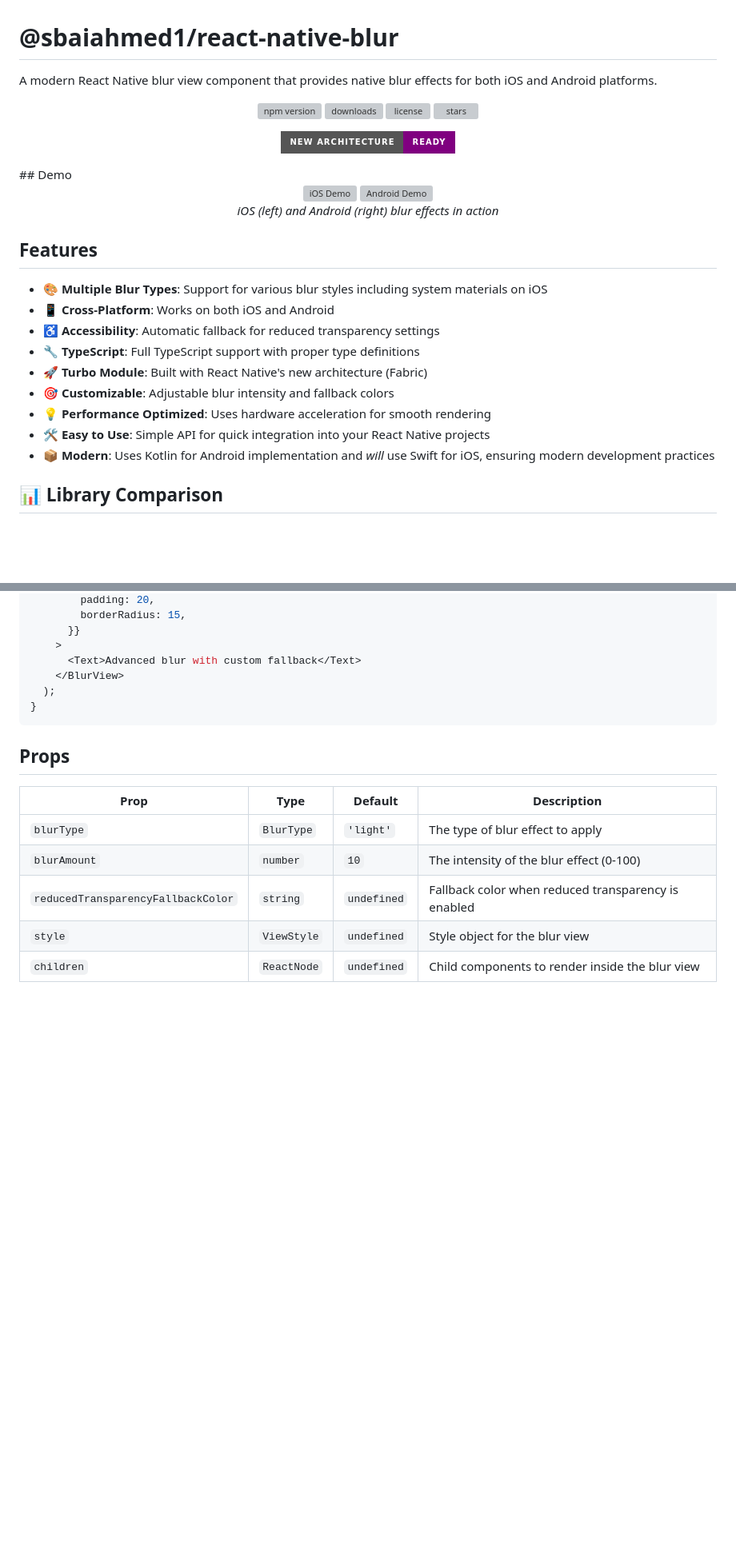
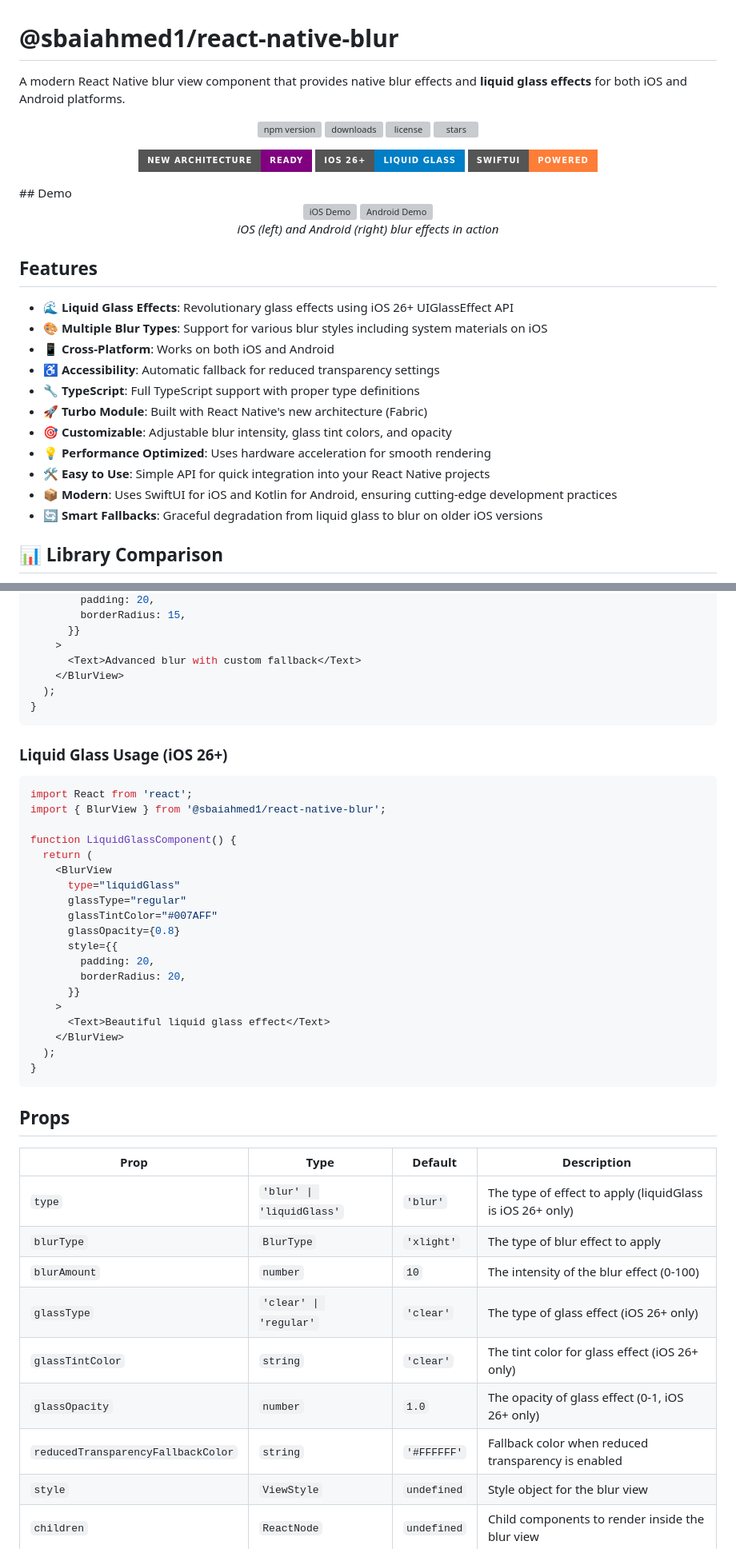
Before and after one commit to sbaiahmed1/react-native-blur, a Markdown page: README.md, 2 parts joined by grey strips. Shown: that part at 80% size. GitHub-like rendering; badges without logos; blank space fills up the shorter version; grey boxes are pictures that could not be loaded.

````diff
--- a/README.md
+++ b/README.md
@@ -1,6 +1,6 @@
 # @sbaiahmed1/react-native-blur
 
-A modern React Native blur view component that provides native blur effects for both iOS and Android platforms.
+A modern React Native blur view component that provides native blur effects and **liquid glass effects** for both iOS and Android platforms.
 <div align="center">
   <p>
     <img src="https://img.shields.io/npm/v/@sbaiahmed1/react-native-blur?style=for-the-badge&color=blue" alt="npm version" />
@@ -11,6 +11,8 @@ A modern React Native blur view component that provides native blur effects for
 
   <p>
     <img src="https://img.shields.io/badge/New%20Architecture-Ready-purple?style=for-the-badge" alt="New Architecture" />
+    <img src="https://img.shields.io/badge/iOS%2026+-Liquid%20Glass-blue?style=for-the-badge" alt="Liquid Glass" />
+    <img src="https://img.shields.io/badge/SwiftUI-Powered-orange?style=for-the-badge" alt="SwiftUI" />
   </p>
 </div>
 ## Demo
@@ -24,15 +26,17 @@ A modern React Native blur view component that provides native blur effects for
 
 ## Features
 
+- 🌊 **Liquid Glass Effects**: Revolutionary glass effects using iOS 26+ UIGlassEffect API
 - 🎨 **Multiple Blur Types**: Support for various blur styles including system materials on iOS
 - 📱 **Cross-Platform**: Works on both iOS and Android
 - ♿ **Accessibility**: Automatic fallback for reduced transparency settings
 - 🔧 **TypeScript**: Full TypeScript support with proper type definitions
 - 🚀 **Turbo Module**: Built with React Native's new architecture (Fabric)
-- 🎯 **Customizable**: Adjustable blur intensity and fallback colors
+- 🎯 **Customizable**: Adjustable blur intensity, glass tint colors, and opacity
 - 💡 **Performance Optimized**: Uses hardware acceleration for smooth rendering
 - 🛠️ **Easy to Use**: Simple API for quick integration into your React Native projects
-- 📦 **Modern**: Uses Kotlin for Android implementation and *will* use Swift for iOS, ensuring modern development practices
+- 📦 **Modern**: Uses SwiftUI for iOS and Kotlin for Android, ensuring cutting-edge development practices
+- 🔄 **Smart Fallbacks**: Graceful degradation from liquid glass to blur on older iOS versions
 
 ## 📊 Library Comparison
 
@@ -289,13 +293,41 @@ function MyComponent() {
 }
 ```
 
+### Liquid Glass Usage (iOS 26+)
+
+```tsx
+import React from 'react';
+import { BlurView } from '@sbaiahmed1/react-native-blur';
+
+function LiquidGlassComponent() {
+  return (
+    <BlurView
+      type="liquidGlass"
+      glassType="regular"
+      glassTintColor="#007AFF"
+      glassOpacity={0.8}
+      style={{
+        padding: 20,
+        borderRadius: 20,
+      }}
+    >
+      <Text>Beautiful liquid glass effect</Text>
+    </BlurView>
+  );
+}
+```
+
 ## Props
 
 | Prop | Type | Default | Description |
 |------|------|---------|-------------|
-| `blurType` | `BlurType` | `'light'` | The type of blur effect to apply |
+| `type` | `'blur' \| 'liquidGlass'` | `'blur'` | The type of effect to apply (liquidGlass is iOS 26+ only) |
+| `blurType` | `BlurType` | `'xlight'` | The type of blur effect to apply |
 | `blurAmount` | `number` | `10` | The intensity of the blur effect (0-100) |
-| `reducedTransparencyFallbackColor` | `string` | `undefined` | Fallback color when reduced transparency is enabled |
+| `glassType` | `'clear' \| 'regular'` | `'clear'` | The type of glass effect (iOS 26+ only) |
+| `glassTintColor` | `string` | `'clear'` | The tint color for glass effect (iOS 26+ only) |
+| `glassOpacity` | `number` | `1.0` | The opacity of glass effect (0-1, iOS 26+ only) |
+| `reducedTransparencyFallbackColor` | `string` | `'#FFFFFF'` | Fallback color when reduced transparency is enabled |
 | `style` | `ViewStyle` | `undefined` | Style object for the blur view |
 | `children` | `ReactNode` | `undefined` | Child components to render inside the blur view |
 
````
Also changed, not shown: other parts of README.md (+63 -9 lines).
